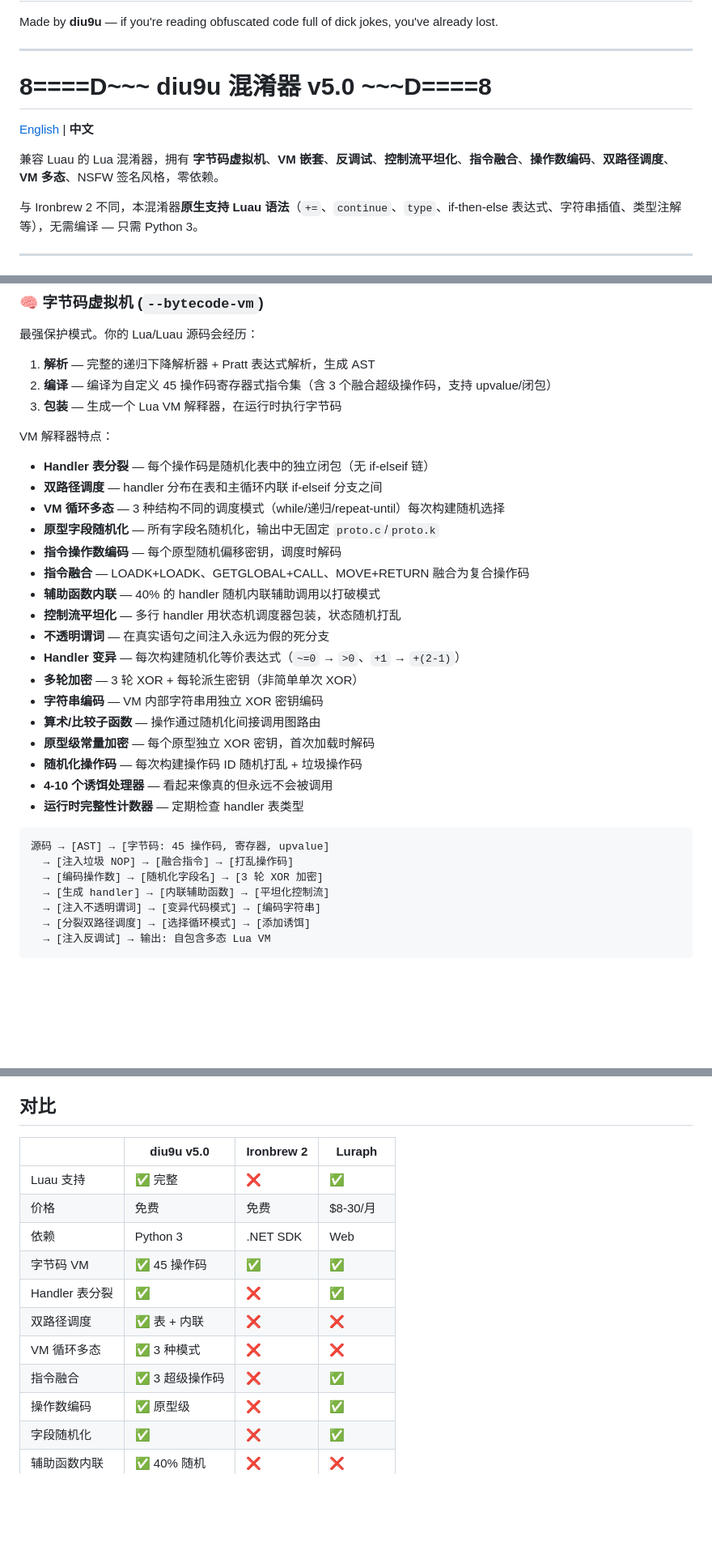
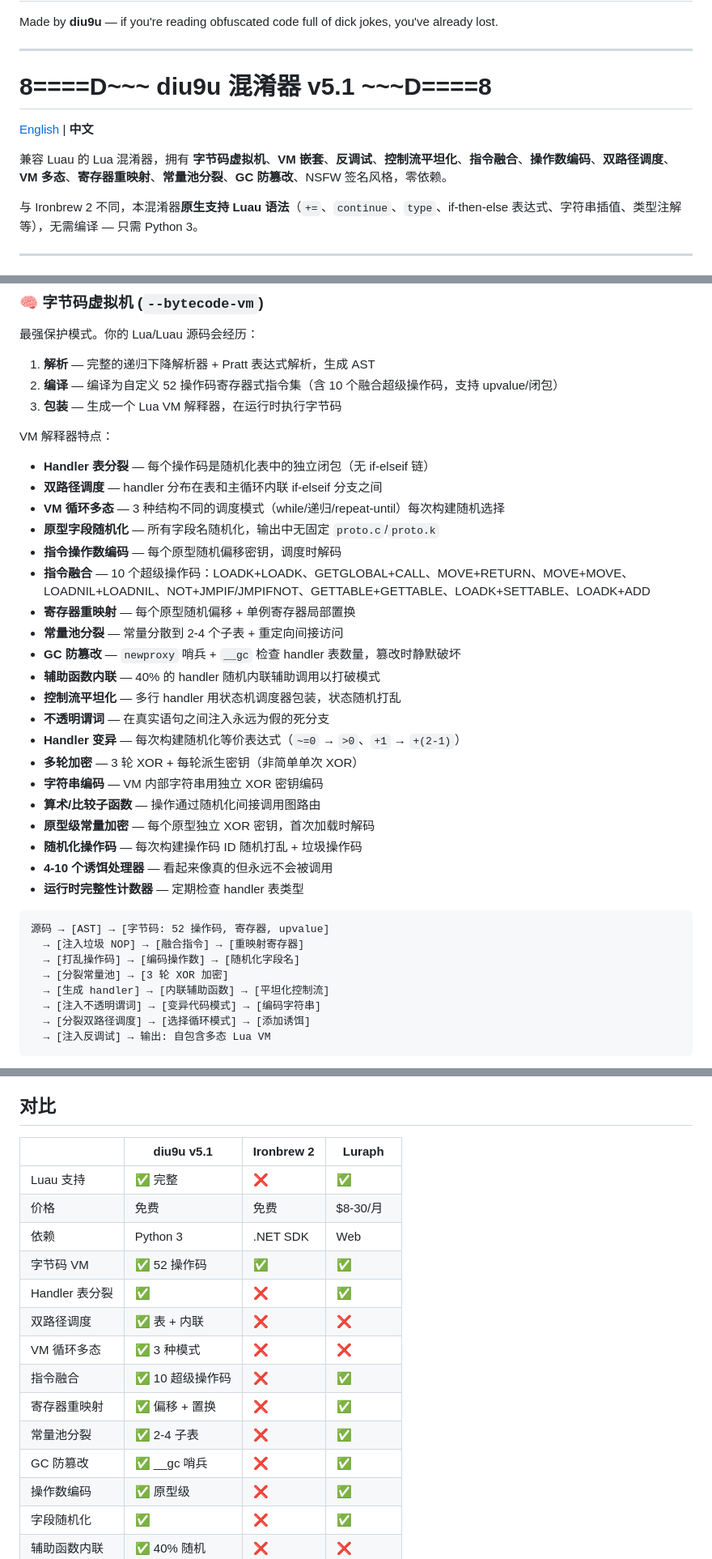
Before and after one commit to gary60182007/diu9u-obfuscator, a Markdown page: README.md, 3 parts joined by grey strips. Shown at 81% size. GitHub-like rendering; blank space fills up the shorter version.

````diff
--- a/README.md
+++ b/README.md
@@ -298,11 +308,11 @@ Made by **diu9u** — if you're reading obfuscated code full of dick jokes, you'
 
 <a id="中文版"></a>
 
-# 8====D~~~ diu9u 混淆器 v5.0 ~~~D====8
+# 8====D~~~ diu9u 混淆器 v5.1 ~~~D====8
 
 [English](#8d-diu9u-obfuscator-v42-d8) | **中文**
 
-兼容 Luau 的 Lua 混淆器，拥有 **字节码虚拟机**、**VM 嵌套**、**反调试**、**控制流平坦化**、**指令融合**、**操作数编码**、**双路径调度**、**VM 多态**、NSFW 签名风格，零依赖。
+兼容 Luau 的 Lua 混淆器，拥有 **字节码虚拟机**、**VM 嵌套**、**反调试**、**控制流平坦化**、**指令融合**、**操作数编码**、**双路径调度**、**VM 多态**、**寄存器重映射**、**常量池分裂**、**GC 防篡改**、NSFW 签名风格，零依赖。
 
 与 Ironbrew 2 不同，本混淆器**原生支持 Luau 语法**（`+=`、`continue`、`type`、if-then-else 表达式、字符串插值、类型注解等），无需编译 — 只需 Python 3。
 
@@ -425,7 +438,7 @@ python obfuscator.py input.lua --no-encrypt --no-honeypots --no-traps
 ### 🧠 字节码虚拟机 (`--bytecode-vm`)
 最强保护模式。你的 Lua/Luau 源码会经历：
 1. **解析** — 完整的递归下降解析器 + Pratt 表达式解析，生成 AST
-2. **编译** — 编译为自定义 45 操作码寄存器式指令集（含 3 个融合超级操作码，支持 upvalue/闭包）
+2. **编译** — 编译为自定义 52 操作码寄存器式指令集（含 10 个融合超级操作码，支持 upvalue/闭包）
 3. **包装** — 生成一个 Lua VM 解释器，在运行时执行字节码
 
 VM 解释器特点：
@@ -434,7 +447,10 @@ VM 解释器特点：
 - **VM 循环多态** — 3 种结构不同的调度模式（while/递归/repeat-until）每次构建随机选择
 - **原型字段随机化** — 所有字段名随机化，输出中无固定 `proto.c`/`proto.k`
 - **指令操作数编码** — 每个原型随机偏移密钥，调度时解码
-- **指令融合** — LOADK+LOADK、GETGLOBAL+CALL、MOVE+RETURN 融合为复合操作码
+- **指令融合** — 10 个超级操作码：LOADK+LOADK、GETGLOBAL+CALL、MOVE+RETURN、MOVE+MOVE、LOADNIL+LOADNIL、NOT+JMPIF/JMPIFNOT、GETTABLE+GETTABLE、LOADK+SETTABLE、LOADK+ADD
+- **寄存器重映射** — 每个原型随机偏移 + 单例寄存器局部置换
+- **常量池分裂** — 常量分散到 2-4 个子表 + 重定向间接访问
+- **GC 防篡改** — `newproxy` 哨兵 + `__gc` 检查 handler 表数量，篡改时静默破坏
 - **辅助函数内联** — 40% 的 handler 随机内联辅助调用以打破模式
 - **控制流平坦化** — 多行 handler 用状态机调度器包装，状态随机打乱
 - **不透明谓词** — 在真实语句之间注入永远为假的死分支
@@ -448,9 +464,10 @@ VM 解释器特点：
 - **运行时完整性计数器** — 定期检查 handler 表类型
 
 ```
-源码 → [AST] → [字节码: 45 操作码, 寄存器, upvalue]
-  → [注入垃圾 NOP] → [融合指令] → [打乱操作码]
-  → [编码操作数] → [随机化字段名] → [3 轮 XOR 加密]
+源码 → [AST] → [字节码: 52 操作码, 寄存器, upvalue]
+  → [注入垃圾 NOP] → [融合指令] → [重映射寄存器]
+  → [打乱操作码] → [编码操作数] → [随机化字段名]
+  → [分裂常量池] → [3 轮 XOR 加密]
   → [生成 handler] → [内联辅助函数] → [平坦化控制流]
   → [注入不透明谓词] → [变异代码模式] → [编码字符串]
   → [分裂双路径调度] → [选择循环模式] → [添加诱饵]
@@ -531,16 +548,19 @@ VM 启动前注入 5 项静默检查：
 
 ## 对比
 
-| | **diu9u v5.0** | **Ironbrew 2** | **Luraph** |
+| | **diu9u v5.1** | **Ironbrew 2** | **Luraph** |
 |---|---|---|---|
 | Luau 支持 | ✅ 完整 | ❌ | ✅ |
 | 价格 | 免费 | 免费 | $8-30/月 |
 | 依赖 | Python 3 | .NET SDK | Web |
-| 字节码 VM | ✅ 45 操作码 | ✅ | ✅ |
+| 字节码 VM | ✅ 52 操作码 | ✅ | ✅ |
 | Handler 表分裂 | ✅ | ❌ | ✅ |
 | 双路径调度 | ✅ 表 + 内联 | ❌ | ❌ |
 | VM 循环多态 | ✅ 3 种模式 | ❌ | ❌ |
-| 指令融合 | ✅ 3 超级操作码 | ❌ | ✅ |
+| 指令融合 | ✅ 10 超级操作码 | ❌ | ✅ |
+| 寄存器重映射 | ✅ 偏移 + 置换 | ❌ | ✅ |
+| 常量池分裂 | ✅ 2-4 子表 | ❌ | ✅ |
+| GC 防篡改 | ✅ __gc 哨兵 | ❌ | ✅ |
 | 操作数编码 | ✅ 原型级 | ❌ | ✅ |
 | 字段随机化 | ✅ | ❌ | ✅ |
 | 辅助函数内联 | ✅ 40% 随机 | ❌ | ❌ |
````
Also changed, not shown: other parts of README.md (+25 -12 lines).
